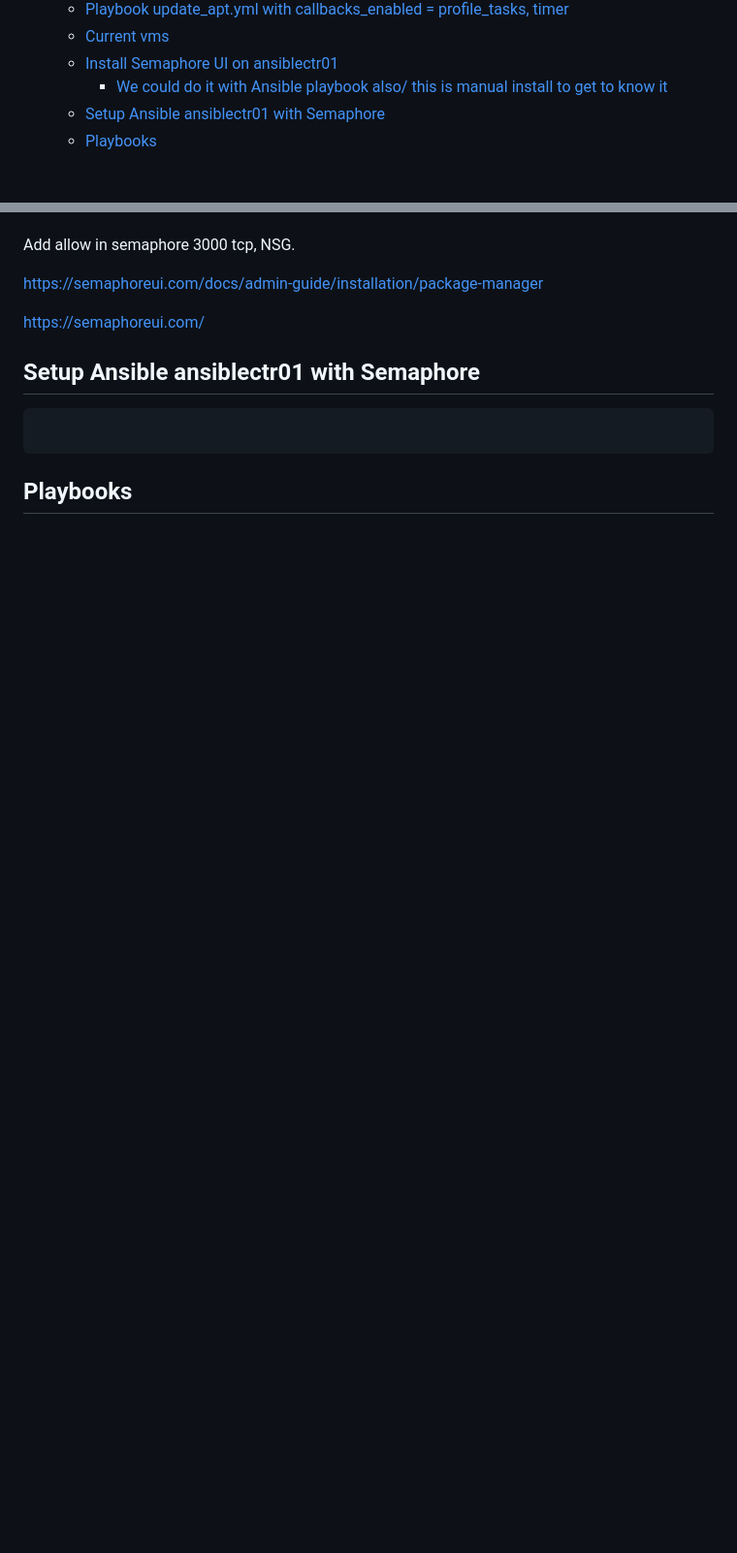
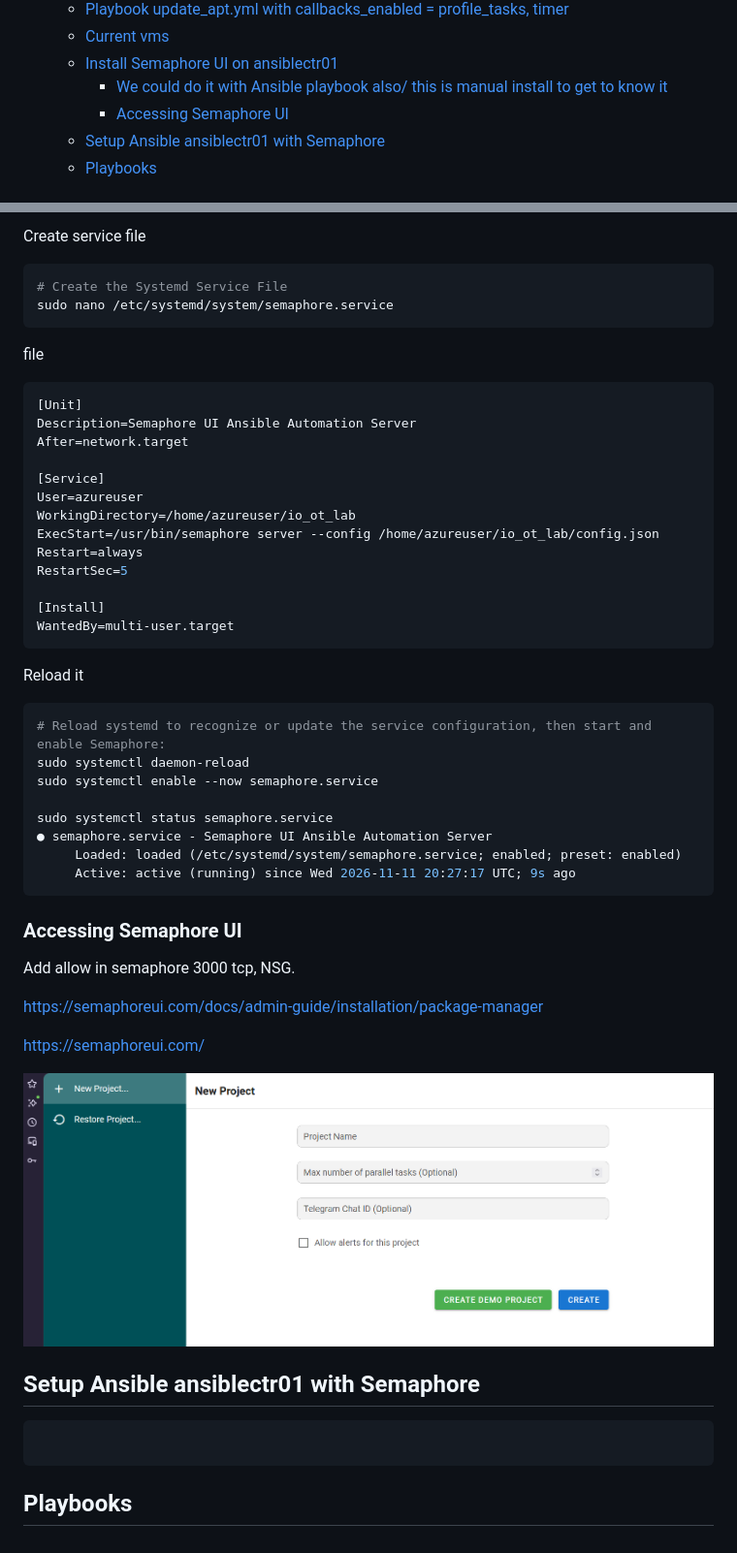
Before and after one commit to spawnmarvel/kvm-lab, a Markdown page: run_research_2_azure_zabbix_stack_extra_with_windows_vms/readme.md, 2 parts joined by grey strips. Shown at 97% size. Drawn GitHub-style; pictures changed too: run_research_2_azure_zabbix_stack_extra_with_windows_vms/images/sema.png (added); blank space fills up the shorter version.

Commit message:
start ansible

````diff
--- a/run_research_2_azure_zabbix_stack_extra_with_windows_vms/readme.md
+++ b/run_research_2_azure_zabbix_stack_extra_with_windows_vms/readme.md
@@ -25,6 +25,7 @@ Do the same as with KVM for repetions and demo online
   - [Current vms](#current-vms)
   - [Install Semaphore UI on ansiblectr01](#install-semaphore-ui-on-ansiblectr01)
     - [We could do it with Ansible playbook also/ this is manual install to get to know it](#we-could-do-it-with-ansible-playbook-also-this-is-manual-install-to-get-to-know-it)
+    - [Accessing Semaphore UI](#accessing-semaphore-ui)
   - [Setup Ansible ansiblectr01 with Semaphore](#setup-ansible-ansiblectr01-with-semaphore)
   - [Playbooks](#playbooks)
 
@@ -608,3 +662,42 @@ Verification: Check that your configuration file (or database) has been created
+Create service file
+
+```bash
+# Create the Systemd Service File
+sudo nano /etc/systemd/system/semaphore.service
+```
+
+file
+
+```ini
+[Unit]
+Description=Semaphore UI Ansible Automation Server
+After=network.target
+
+[Service]
+User=azureuser
+WorkingDirectory=/home/azureuser/io_ot_lab
+ExecStart=/usr/bin/semaphore server --config /home/azureuser/io_ot_lab/config.json
+Restart=always
+RestartSec=5
+
+[Install]
+WantedBy=multi-user.target
+```
+Reload it
+
+```bash
+# Reload systemd to recognize or update the service configuration, then start and enable Semaphore:
+sudo systemctl daemon-reload
+sudo systemctl enable --now semaphore.service
+
+sudo systemctl status semaphore.service
+● semaphore.service - Semaphore UI Ansible Automation Server
+     Loaded: loaded (/etc/systemd/system/semaphore.service; enabled; preset: enabled)
+     Active: active (running) since Wed 2026-11-11 20:27:17 UTC; 9s ago
+```
+
+### Accessing Semaphore UI
+
 
 Add allow in semaphore 3000 tcp, NSG.
 
@@ -614,6 +707,9 @@ https://semaphoreui.com/docs/admin-guide/installation/package-manager
 
 https://semaphoreui.com/
 
+
+![sema](https://github.com/spawnmarvel/kvm-lab/blob/main/run_research_2_azure_zabbix_stack_extra_with_windows_vms/images/sema.png)
+
 ## Setup Ansible ansiblectr01 with Semaphore
 
 
````
Also changed, not shown: other parts of run_research_2_azure_zabbix_stack_extra_with_windows_vms/readme.md (+54 -1 lines).
